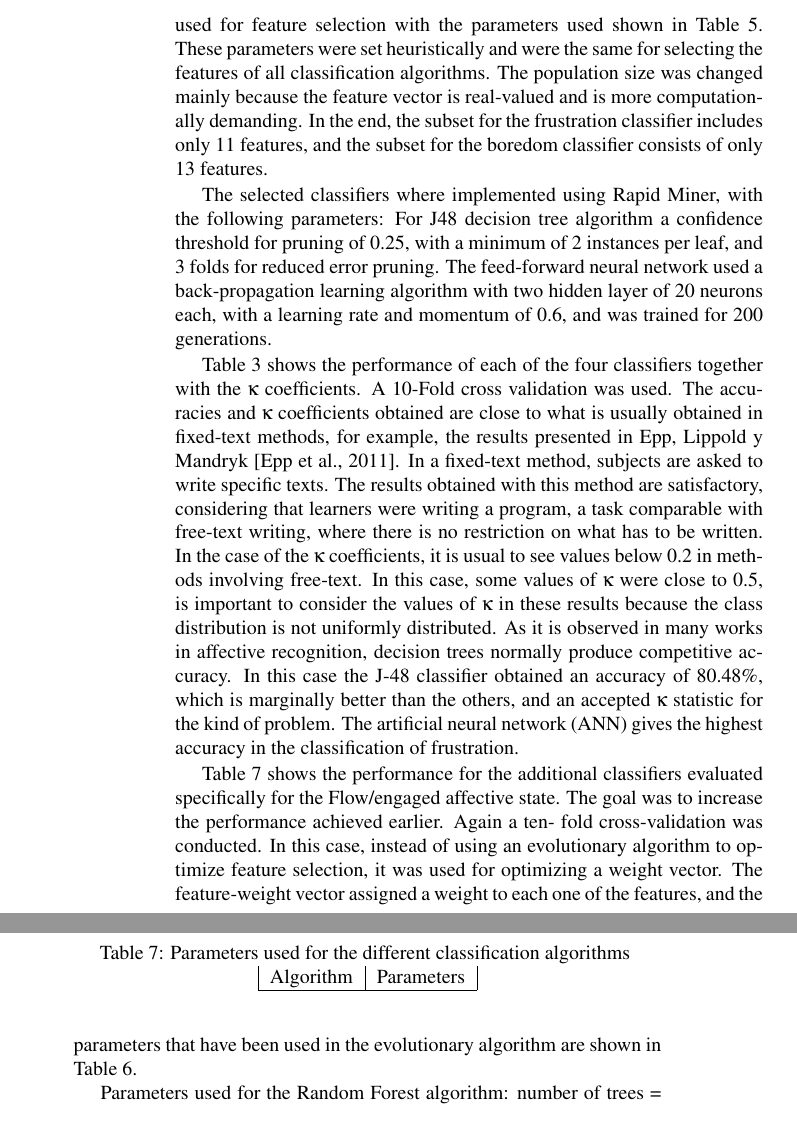
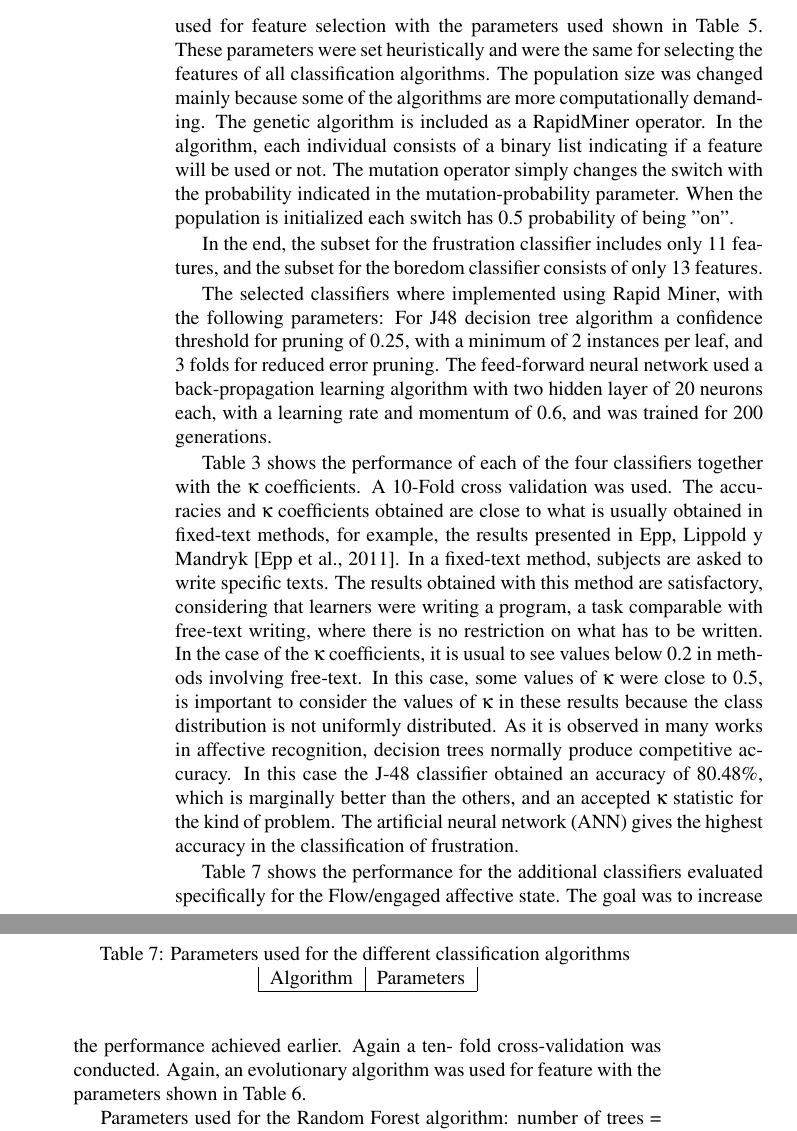
Before and after one commit to mariosky/2017-IJCNN, a LaTeX document (paper.tex): two parts of pages 16 and 17 of 21, joined at a grey line, cut so that both start at the same text. Compiled offline with pdfLaTeX; a LaTeX package or settings file that is missing is left out.

Commit message:
Explaining the GA algorithm

```diff
--- a/paper.tex
+++ b/paper.tex
@@ -804,9 +804,17 @@ As part of the data mining process a canonical genetic algorithm was used for fe
 selection with the parameters used shown in Table \ref{tab_ga}. These
 parameters were set heuristically and were the same for selecting the
 features of all classification algorithms. The population size was changed
-mainly because the feature vector is real-valued and is more computationally demanding.
+mainly because some of the algorithms are more computationally demanding. The
+genetic algorithm is included as a RapidMiner operator. In the algorithm, each
+individual consists of a binary list indicating if a feature will be used or
+not. The mutation operator simply changes the switch with the probability
+indicated in the mutation-probability parameter.  When the population is
+initialized each switch has 0.5 probability of being "on".
+
 % Mario check this - JJ
 % OK, added another sentence - Mario
+% Added a mini explanation of the GA. - Mario
+
 In the end, the subset for the frustration classifier includes only 11 features, and
 the subset for the boredom classifier consists of only 13 features.
 
@@ -876,12 +884,7 @@ accuracy in the classification of frustration.
 Table \ref{tab_perf_flow} shows the performance for the additional classifiers
 evaluated specifically for the Flow/engaged affective state. The goal was to
 increase the performance achieved earlier. Again a ten-
-fold cross-validation was conducted. In this case, instead of using an
-evolutionary algorithm to optimize feature selection, it was used for
-optimizing a weight vector.
-      The feature-weight vector assigned a weight to each one of the
-      features, and the parameters that have been used in the
-      evolutionary algorithm are shown in Table \ref{tab_ga_w}.
+fold cross-validation was conducted. Again, an evolutionary algorithm was used for feature with the parameters shown in Table \ref{tab_ga_w}.
       % The
 % parameters used for the evolutionary optimization algorithm are the following:
 % Population size = 10, generations = 30, selection = tournament, tournament size = 0.25 (fraction of the population),  initialize probability = 0.5,  mutation
```
